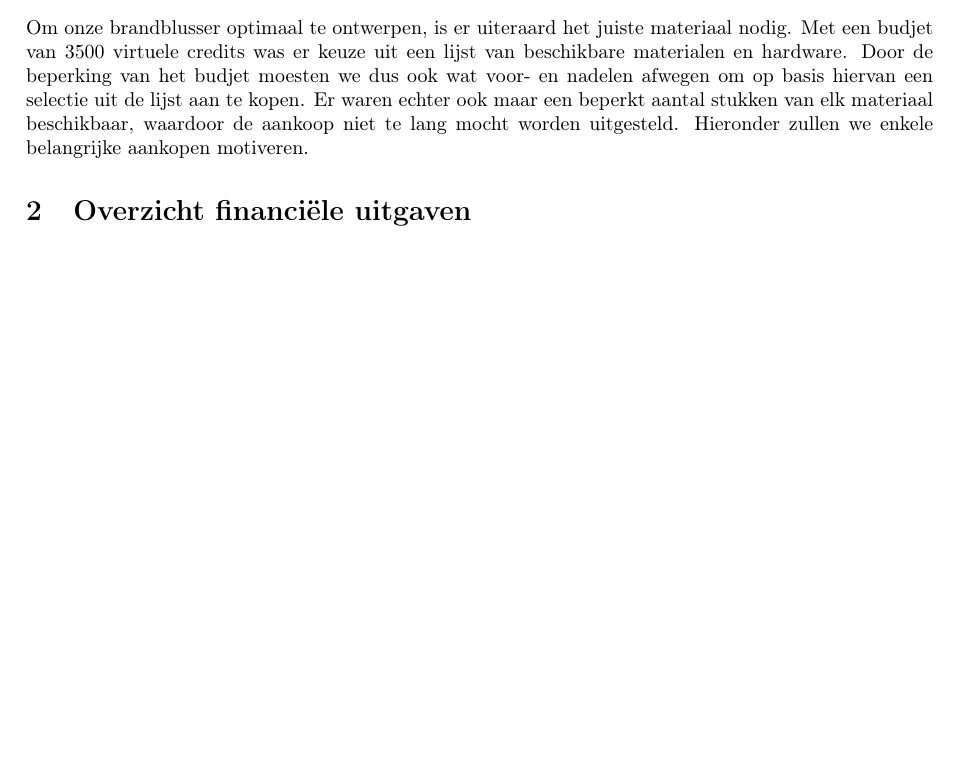
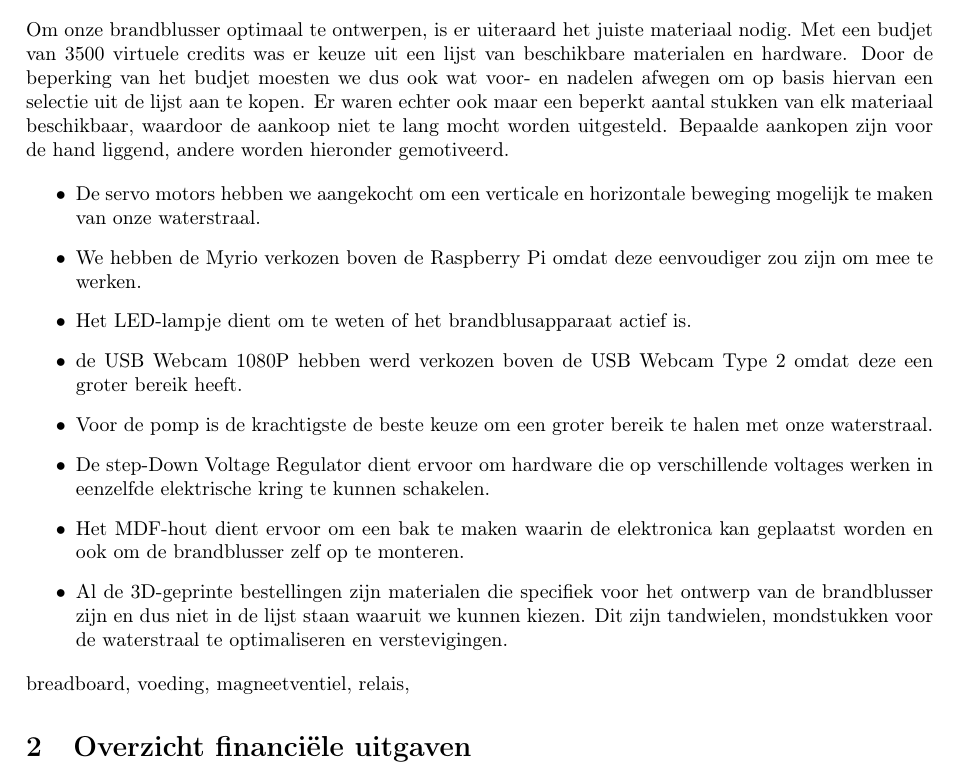
Before and after one commit to CedricCallewaert/PnO2_Team5_Fretje, a LaTeX document (Verslagen/financieel rapport/financieel_rapport.tex): part of page 1 of 4 before the commit and part of page 1 of 3 after it, cut so that both start at the same text, the shorter picture padded with empty space. Compiled offline with pdfLaTeX.

Commit message:
financieel verslag

```diff
--- a/Verslagen/financieel rapport/financieel_rapport.tex
+++ b/Verslagen/financieel rapport/financieel_rapport.tex
@@ -11,10 +11,26 @@
 
 	\section{Motivering materiaalkeuze}
 	Om onze brandblusser optimaal te ontwerpen, is er uiteraard het juiste materiaal nodig. Met een budjet van 3500 virtuele credits was er keuze uit een lijst van beschikbare materialen en hardware. Door de beperking van het budjet moesten we dus ook wat voor- en nadelen afwegen om op basis hiervan een selectie uit de lijst aan te kopen.	Er waren echter ook maar een beperkt aantal stukken van elk materiaal beschikbaar, waardoor de aankoop niet te lang mocht worden uitgesteld.
-	Hieronder zullen we enkele belangrijke aankopen motiveren.
+	Bepaalde aankopen zijn voor de hand liggend, andere worden hieronder gemotiveerd.
 
+	\begin{itemize}
+	\item De servo motors hebben we aangekocht om een verticale en horizontale beweging mogelijk te maken van onze waterstraal.
 
+	\item We hebben de Myrio verkozen boven de Raspberry Pi omdat deze eenvoudiger zou zijn om mee te werken.
 
+	\item Het LED-lampje dient om te weten of het brandblusapparaat actief is.
+
+	\item de USB Webcam 1080P hebben werd verkozen boven de USB Webcam Type 2 omdat deze een groter bereik heeft.
+
+	\item Voor de pomp is de krachtigste de beste keuze om een groter bereik te halen met onze waterstraal.
+
+	\item De step-Down Voltage Regulator dient ervoor om hardware die op verschillende voltages werken in eenzelfde elektrische kring te kunnen schakelen.
+
+	\item Het MDF-hout dient ervoor om een bak te maken waarin de elektronica kan geplaatst worden en ook om de brandblusser zelf op te monteren.
+
+	\item Al de 3D-geprinte bestellingen zijn materialen die specifiek voor het ontwerp van de brandblusser zijn en dus niet in de lijst staan waaruit we kunnen kiezen. Dit zijn tandwielen, mondstukken voor de waterstraal te optimaliseren en verstevigingen.
+	\end{itemize}
+	breadboard, voeding, magneetventiel, relais,
 
 	\section{Overzicht financiële uitgaven}
 
```
Also changed, not shown: Verslagen/financieel rapport/financieel_rapport.pdf, Verslagen/financieel rapport/financiële_tabel.pdf, Verslagen/financieel rapport/financieel_rapport.tex (2 more changed lines), 1 other file.
